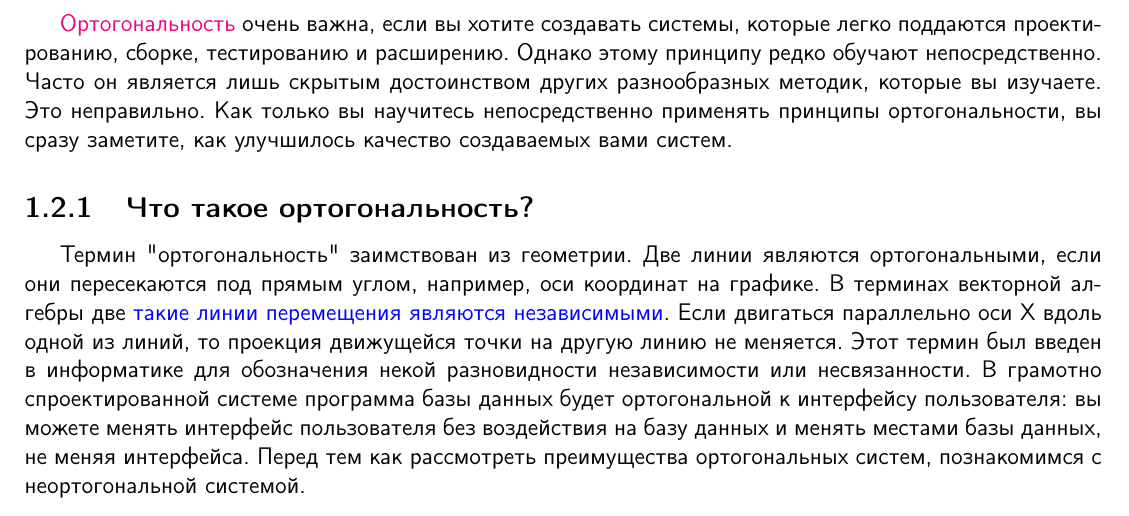
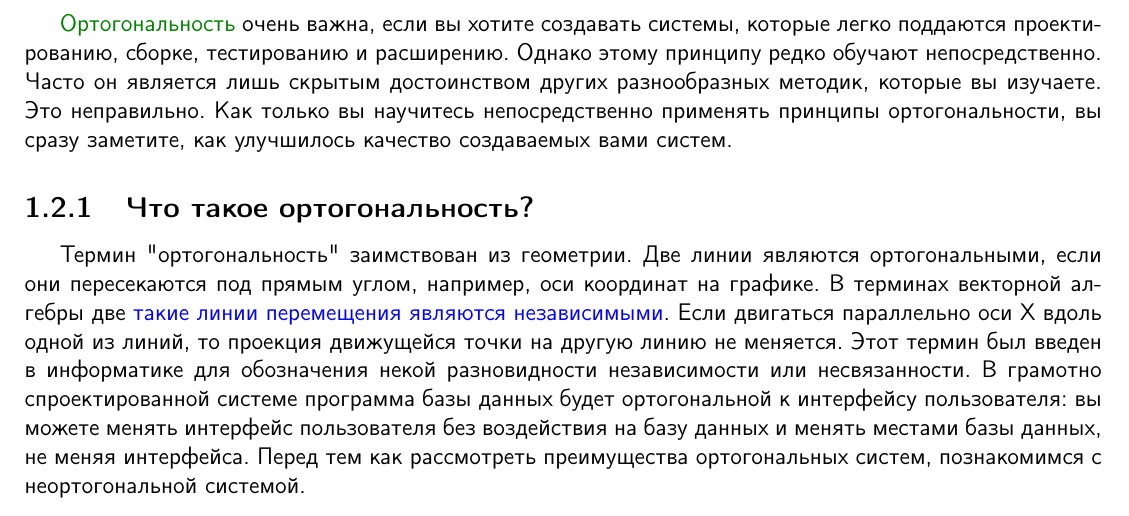
Before and after one commit to ponyatov/A, a LaTeX book (work.tex, which reads header.tex): part of page 6 of 18, cut so that both start at the same text. Compiled offline with pdfLaTeX.

```diff
--- a/header.tex
+++ b/header.tex
@@ -99,7 +99,8 @@
 \newcommand{\pref}[1]{/стр.\pageref{#1}/}
 
 % selecting
-\newcommand{\term}[1]{\textcolor{RubineRed}{#1}}
+\usepackage{framed}
+\newcommand{\term}[1]{\textcolor{Green}{#1}}
 \renewcommand{\emph}[1]{\textcolor{Blue}{#1}}
 
 % math
```
